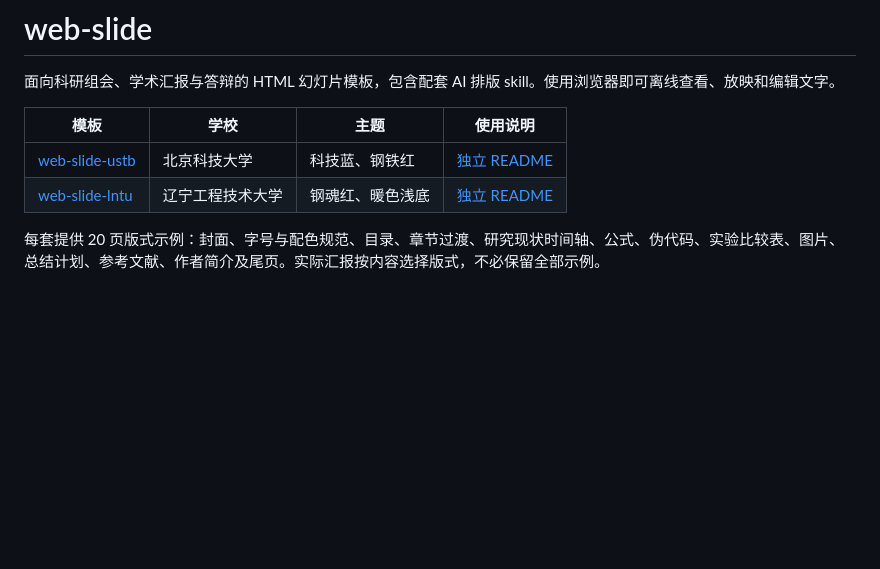
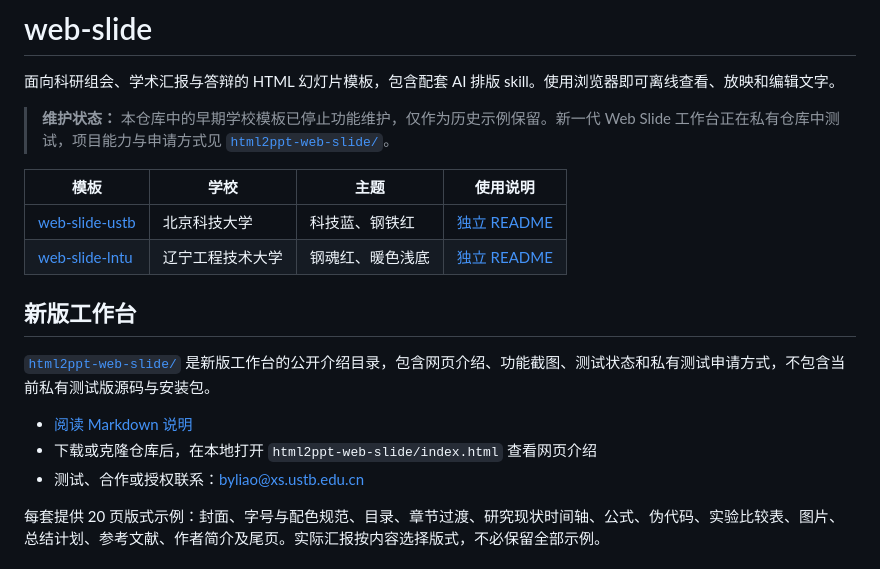
Before and after one commit to lbsun1999/web-slide, a Markdown page: README.md, the part around the change. GitHub-like rendering; blank space fills up the shorter version.

Commit message:
docs: publish Web Slide workbench preview

```diff
--- a/README.md
+++ b/README.md
@@ -1,11 +1,21 @@
 # web-slide
 
 面向科研组会、学术汇报与答辩的 HTML 幻灯片模板，包含配套 AI 排版 skill。使用浏览器即可离线查看、放映和编辑文字。
+
+> **维护状态：** 本仓库中的早期学校模板已停止功能维护，仅作为历史示例保留。新一代 Web Slide 工作台正在私有仓库中测试，项目能力与申请方式见 [`html2ppt-web-slide/`](html2ppt-web-slide/)。
 
 | 模板 | 学校 | 主题 | 使用说明 |
 | --- | --- | --- | --- |
 | [web-slide-ustb](web-slide-ustb/) | 北京科技大学 | 科技蓝、钢铁红 | [独立 README](web-slide-ustb/README.md) |
 | [web-slide-lntu](web-slide-lntu/) | 辽宁工程技术大学 | 钢魂红、暖色浅底 | [独立 README](web-slide-lntu/README.md) |
+
+## 新版工作台
+
+[`html2ppt-web-slide/`](html2ppt-web-slide/) 是新版工作台的公开介绍目录，包含网页介绍、功能截图、测试状态和私有测试申请方式，不包含当前私有测试版源码与安装包。
+
+- [阅读 Markdown 说明](html2ppt-web-slide/README.md)
+- 下载或克隆仓库后，在本地打开 `html2ppt-web-slide/index.html` 查看网页介绍
+- 测试、合作或授权联系：[byliao@xs.ustb.edu.cn](mailto:byliao@xs.ustb.edu.cn)
 
 每套提供 20 页版式示例：封面、字号与配色规范、目录、章节过渡、研究现状时间轴、公式、伪代码、实验比较表、图片、总结计划、参考文献、作者简介及尾页。实际汇报按内容选择版式，不必保留全部示例。
 
```
Also changed, not shown: html2ppt-web-slide/README.md (added, +58 -0 lines), html2ppt-web-slide/assets/module-controls.png (added), html2ppt-web-slide/assets/outline-manager.png (added), html2ppt-web-slide/assets/presentation-presenter.png (added), html2ppt-web-slide/assets/tutorial-catalog.png (added), html2ppt-web-slide/assets/workbench-overview.png (added), 1 other file.
